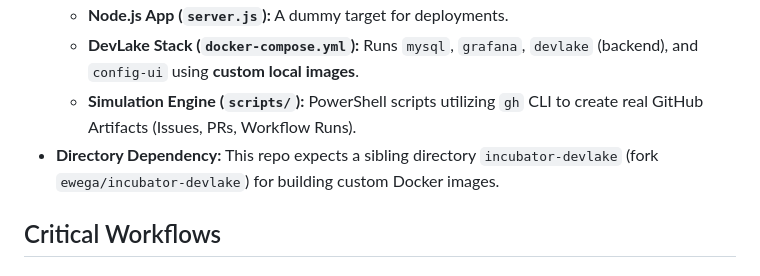
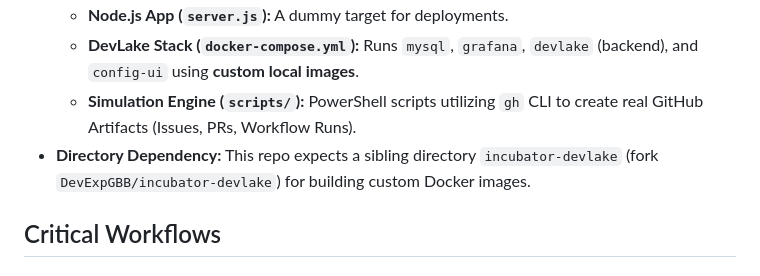
Before and after one commit to eldrick-test-org/devlake-demo, a Markdown page: AGENTS.md, the part around the change. Drawn GitHub-style.

```diff
--- a/AGENTS.md
+++ b/AGENTS.md
@@ -14,7 +14,7 @@ These documents contain essential operational procedures:
   - **Node.js App (`server.js`):** A dummy target for deployments.
   - **DevLake Stack (`docker-compose.yml`):** Runs `mysql`, `grafana`, `devlake` (backend), and `config-ui` using **custom local images**.
   - **Simulation Engine (`scripts/`):** PowerShell scripts utilizing `gh` CLI to create real GitHub Artifacts (Issues, PRs, Workflow Runs).
-- **Directory Dependency:** This repo expects a sibling directory `incubator-devlake` (fork `ewega/incubator-devlake`) for building custom Docker images.
+- **Directory Dependency:** This repo expects a sibling directory `incubator-devlake` (fork `DevExpGBB/incubator-devlake`) for building custom Docker images.
 
 ## Critical Workflows
 
```
Also changed, not shown: README.md (+1 -1 lines), docs/plan.md (+1 -1 lines).
